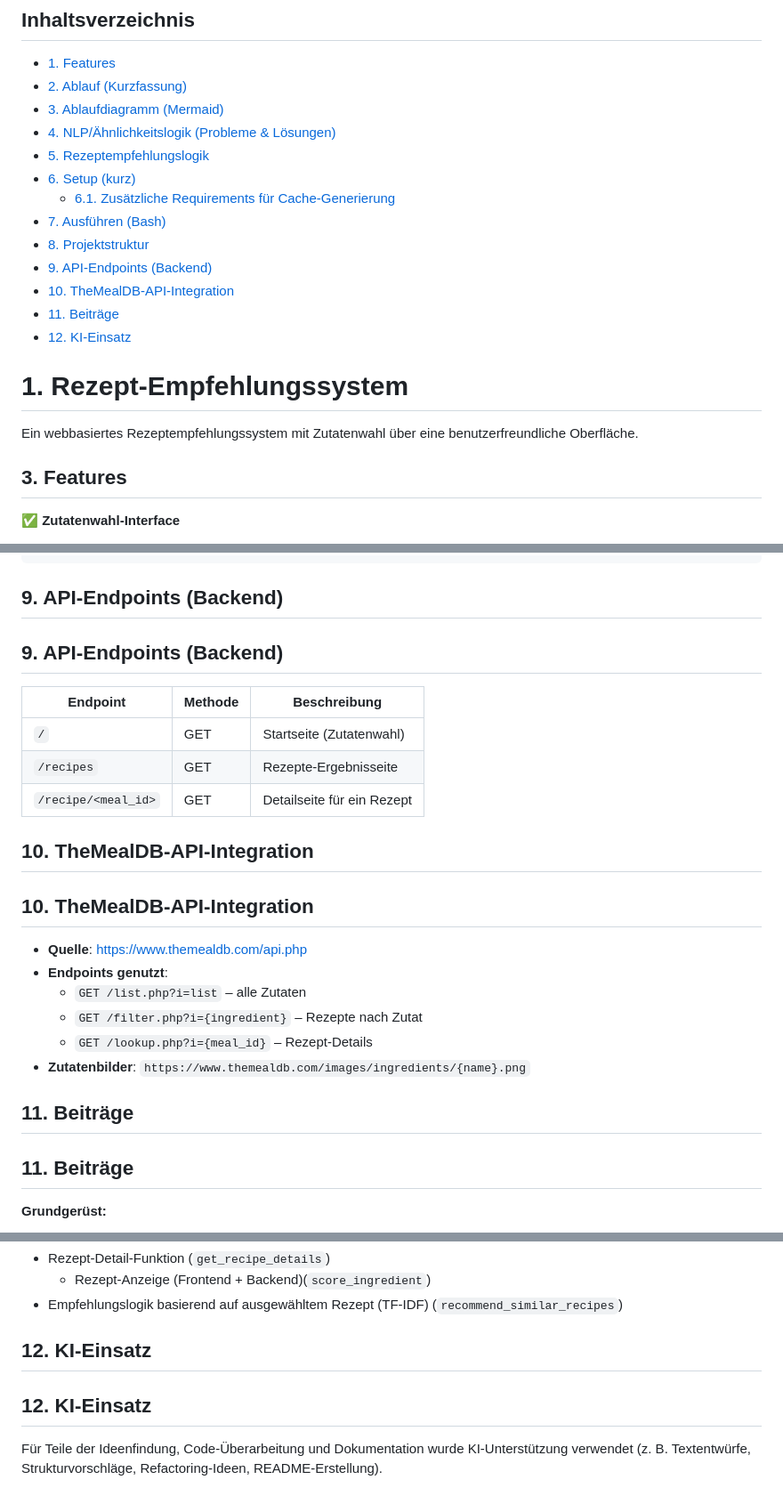
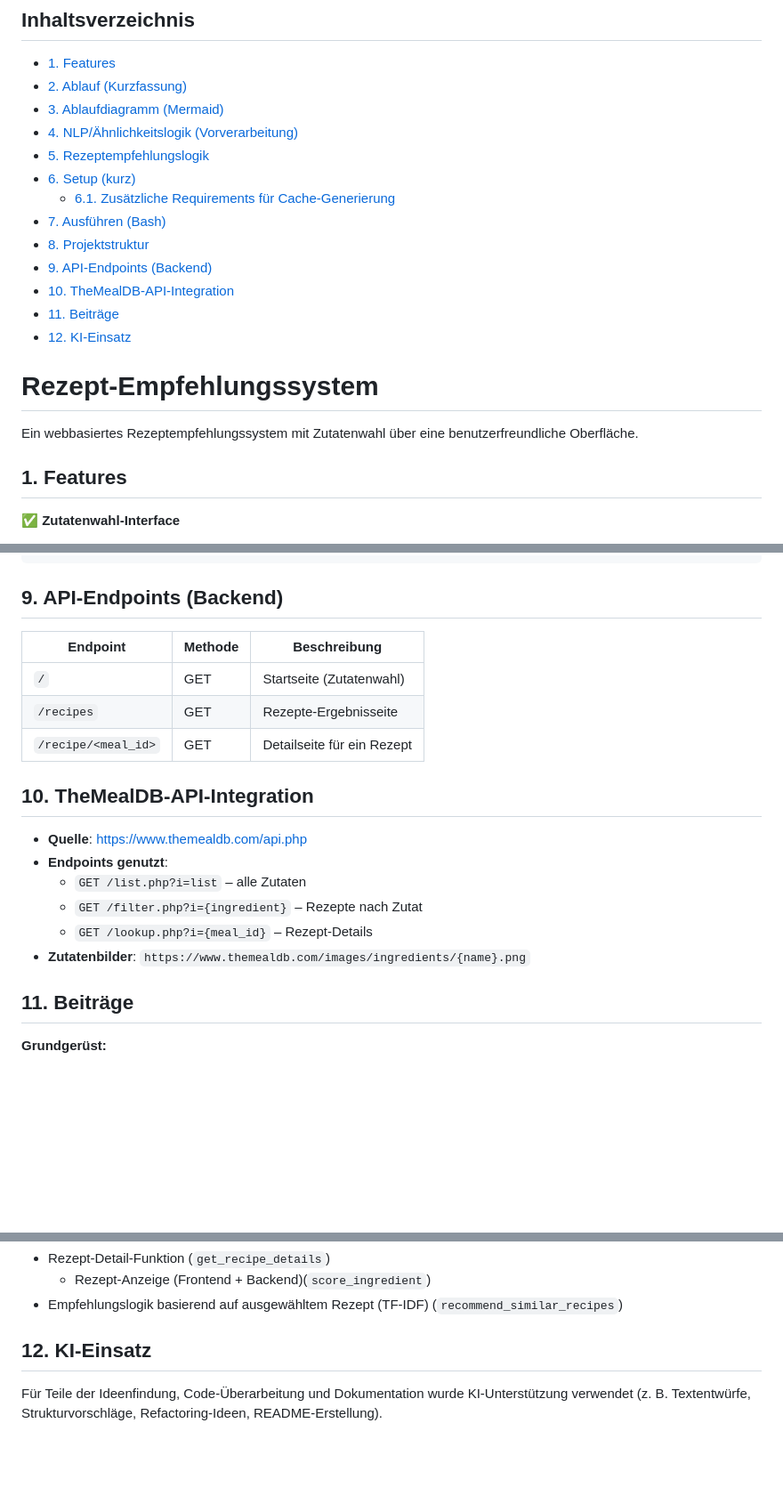
Before and after one commit to Maximilian-Grote/PKI_Projekt_Gruppe_B1_4, a Markdown page: README.md, 3 parts joined by grey strips. Shown at 89% size. Rendered like a GitHub page; blank space fills up the shorter version.

````diff
--- a/README.md
+++ b/README.md
@@ -3,7 +3,7 @@
 - [1. Features](#1-features)
 - [2. Ablauf (Kurzfassung)](#2-ablauf-kurzfassung)
 - [3. Ablaufdiagramm (Mermaid)](#3-ablaufdiagramm-mermaid)
-- [4. NLP/Ähnlichkeitslogik (Probleme \& Lösungen)](#4-nlpähnlichkeitslogik-probleme--lösungen)
+- [4. NLP/Ähnlichkeitslogik (Vorverarbeitung)](#4-nlpähnlichkeitslogik-vorverarbeitung)
 - [5. Rezeptempfehlungslogik](#5-rezeptempfehlungslogik)
 - [6. Setup (kurz)](#6-setup-kurz)
   - [6.1. Zusätzliche Requirements für Cache-Generierung](#61-zusätzliche-requirements-für-cache-generierung)
@@ -15,12 +15,12 @@
 - [12. KI-Einsatz](#12-ki-einsatz)
 
 
-# 1. Rezept-Empfehlungssystem
+# Rezept-Empfehlungssystem
 
 Ein webbasiertes Rezeptempfehlungssystem mit Zutatenwahl über eine benutzerfreundliche Oberfläche.
 
 
-## 3. Features
+## 1. Features
 
 ✅ **Zutatenwahl-Interface**
 - Alle Zutaten von TheMealDB laden
@@ -181,7 +161,6 @@ rezept-empfehlungssystem/
 ```
 
 ## 9. API-Endpoints (Backend)
-## 9. API-Endpoints (Backend)
 
 | Endpoint | Methode | Beschreibung |
 |----------|---------|-------------|
@@ -189,7 +168,6 @@ rezept-empfehlungssystem/
 | `/recipes` | GET | Rezepte-Ergebnisseite |
 | `/recipe/<meal_id>` | GET | Detailseite für ein Rezept |
 
-## 10. TheMealDB-API-Integration
 ## 10. TheMealDB-API-Integration
 
 - **Quelle**: https://www.themealdb.com/api.php
@@ -199,7 +177,6 @@ rezept-empfehlungssystem/
   - `GET /lookup.php?i={meal_id}` – Rezept-Details
 - **Zutatenbilder**: `https://www.themealdb.com/images/ingredients/{name}.png`
 
-## 11. Beiträge
 ## 11. Beiträge
 
 **Grundgerüst:**
@@ -217,6 +194,5 @@ rezept-empfehlungssystem/
 
 
 ## 12. KI-Einsatz
-## 12. KI-Einsatz
 
 Für Teile der Ideenfindung, Code-Überarbeitung und Dokumentation wurde KI-Unterstützung verwendet (z. B. Textentwürfe, Strukturvorschläge, Refactoring-Ideen, README-Erstellung).
````
Also changed, not shown: other parts of README.md (+13 -33 lines).
